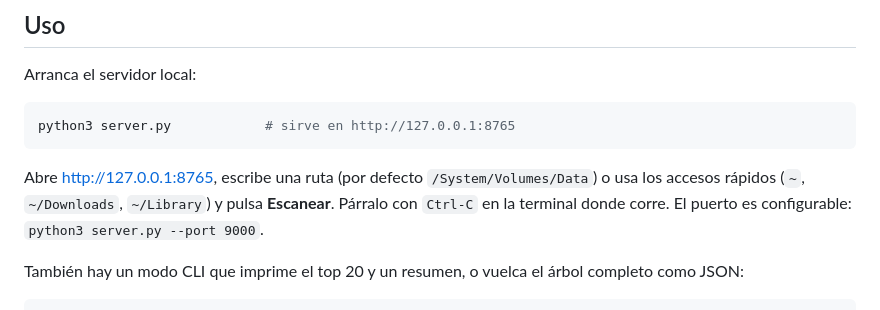
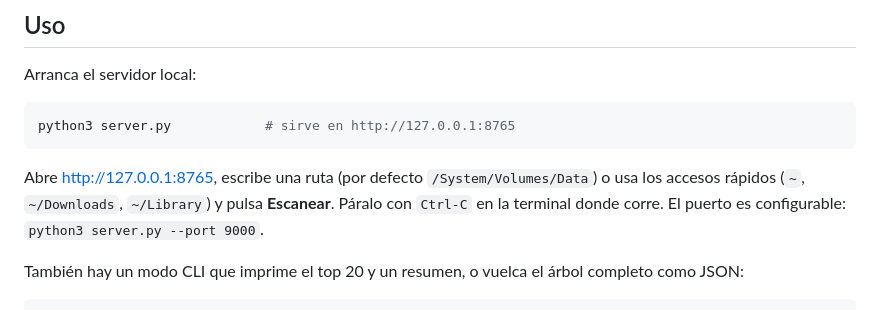
Before and after one commit to pATMosk19/escaner_disco, a Markdown page: README.es.md, the part around the change. Rendered like a GitHub page.

Commit message:
Update scanning instructions in Spanish READ
Clarify instructions for scanning and server configuration.

```diff
--- a/README.es.md
+++ b/README.es.md
@@ -26,7 +26,7 @@ python3 server.py            # sirve en http://127.0.0.1:8765
 
 Abre <http://127.0.0.1:8765>, escribe una ruta (por defecto
 `/System/Volumes/Data`) o usa los accesos rápidos (`~`, `~/Downloads`,
-`~/Library`) y pulsa **Escanear**. Párralo con `Ctrl-C` en la terminal donde
+`~/Library`) y pulsa **Escanear**. Páralo con `Ctrl-C` en la terminal donde
 corre. El puerto es configurable: `python3 server.py --port 9000`.
 
 También hay un modo CLI que imprime el top 20 y un resumen, o vuelca el árbol
```
